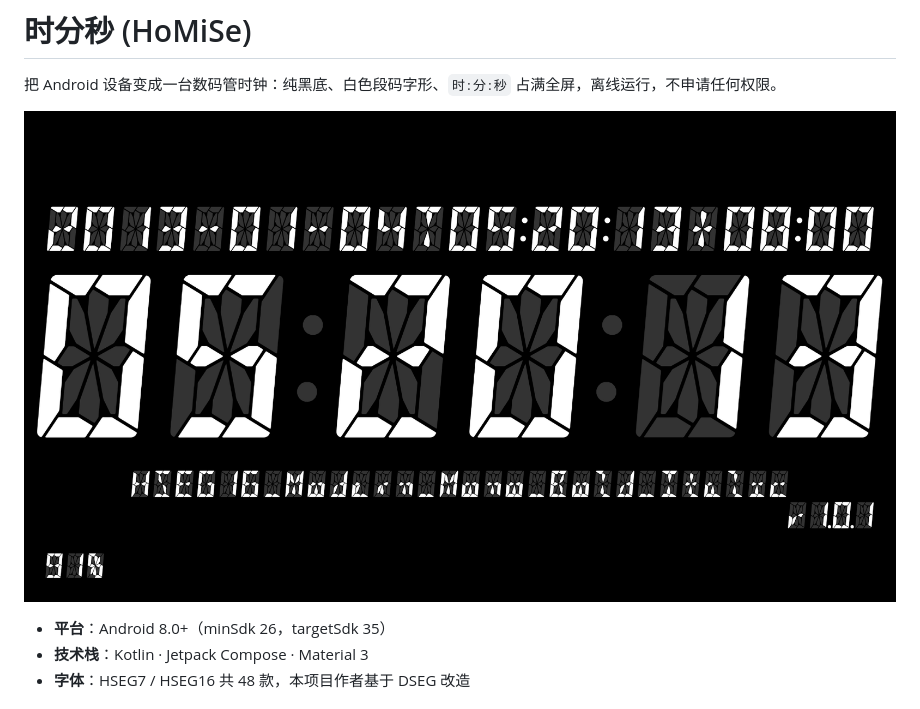
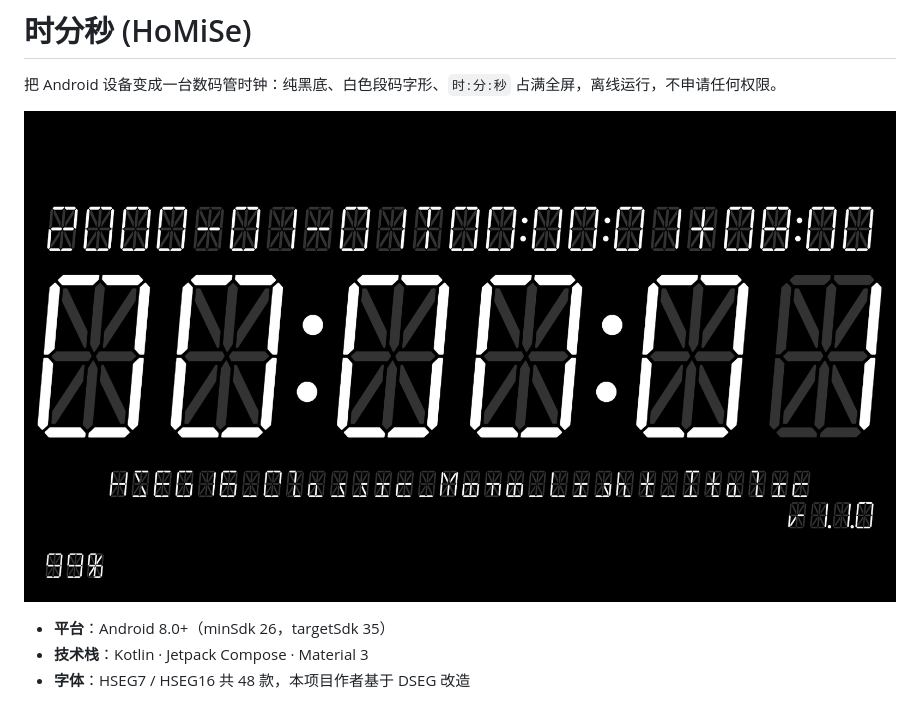
Before and after one commit to KuwsSyet9999/HoMiSe-Clock, a Markdown page: README.md, the part around the change. Rendered like a GitHub page; pictures changed too: docs/screenshots/clock-1.0.1-landscape.png (deleted), docs/screenshots/clock-1.1.0-landscape.png (added).

Commit message:
docs: refresh README screenshot (1999-12-31T23:59:59, HSEG16 Classic Mono Light Italic, 99%)

```diff
--- a/README.md
+++ b/README.md
@@ -2,7 +2,7 @@
 
 把 Android 设备变成一台数码管时钟：纯黑底、白色段码字形、`时:分:秒` 占满全屏，离线运行，不申请任何权限。
 
-![横屏界面](docs/screenshots/clock-1.0.1-landscape.png)
+![横屏界面](docs/screenshots/clock-1.1.0-landscape.png)
 
 - **平台**：Android 8.0+（minSdk 26，targetSdk 35）
 - **技术栈**：Kotlin · Jetpack Compose · Material 3
```
